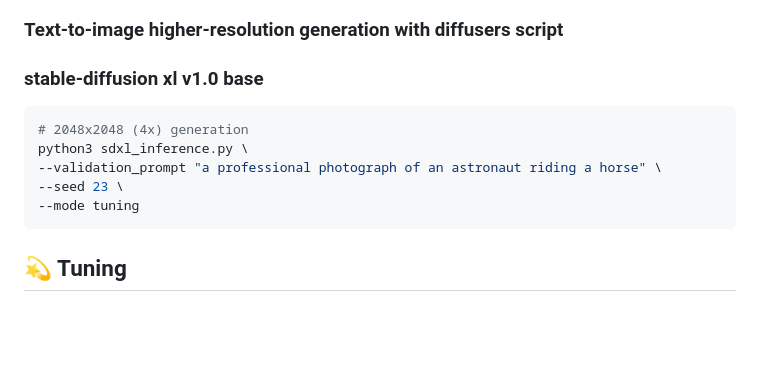
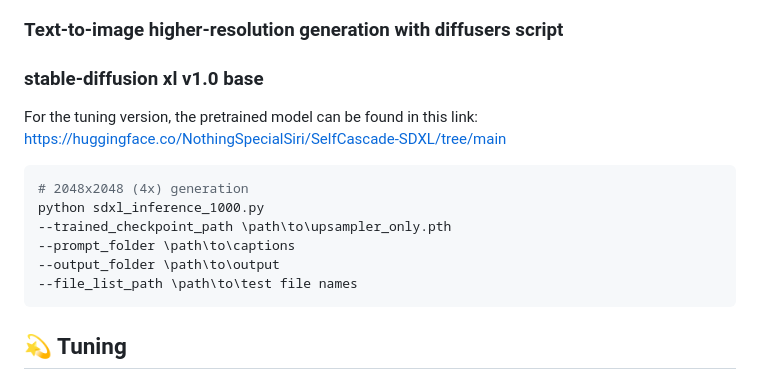
Before and after one commit to GuoLanqing/Self-Cascade, a Markdown page: README.md, the part around the change. Rendered like a GitHub page; blank space fills up the shorter version.

````diff
--- a/README.md
+++ b/README.md
@@ -42,13 +42,20 @@ This repository is tested on
 
 ### Text-to-image higher-resolution generation with diffusers script
 ### stable-diffusion xl v1.0 base
+
+For the tuning version, the pretrained model can be found in this link: https://huggingface.co/NothingSpecialSiri/SelfCascade-SDXL/tree/main
+
+
 ```bash
 # 2048x2048 (4x) generation
-python3 sdxl_inference.py \
---validation_prompt "a professional photograph of an astronaut riding a horse" \
---seed 23 \
---mode tuning
+python sdxl_inference_1000.py
+--trained_checkpoint_path \path\to\upsampler_only.pth
+--prompt_folder \path\to\captions
+--output_folder \path\to\output
+--file_list_path \path\to\test file names
 ```
+
+
 
 
 ## 💫 Tuning
````
